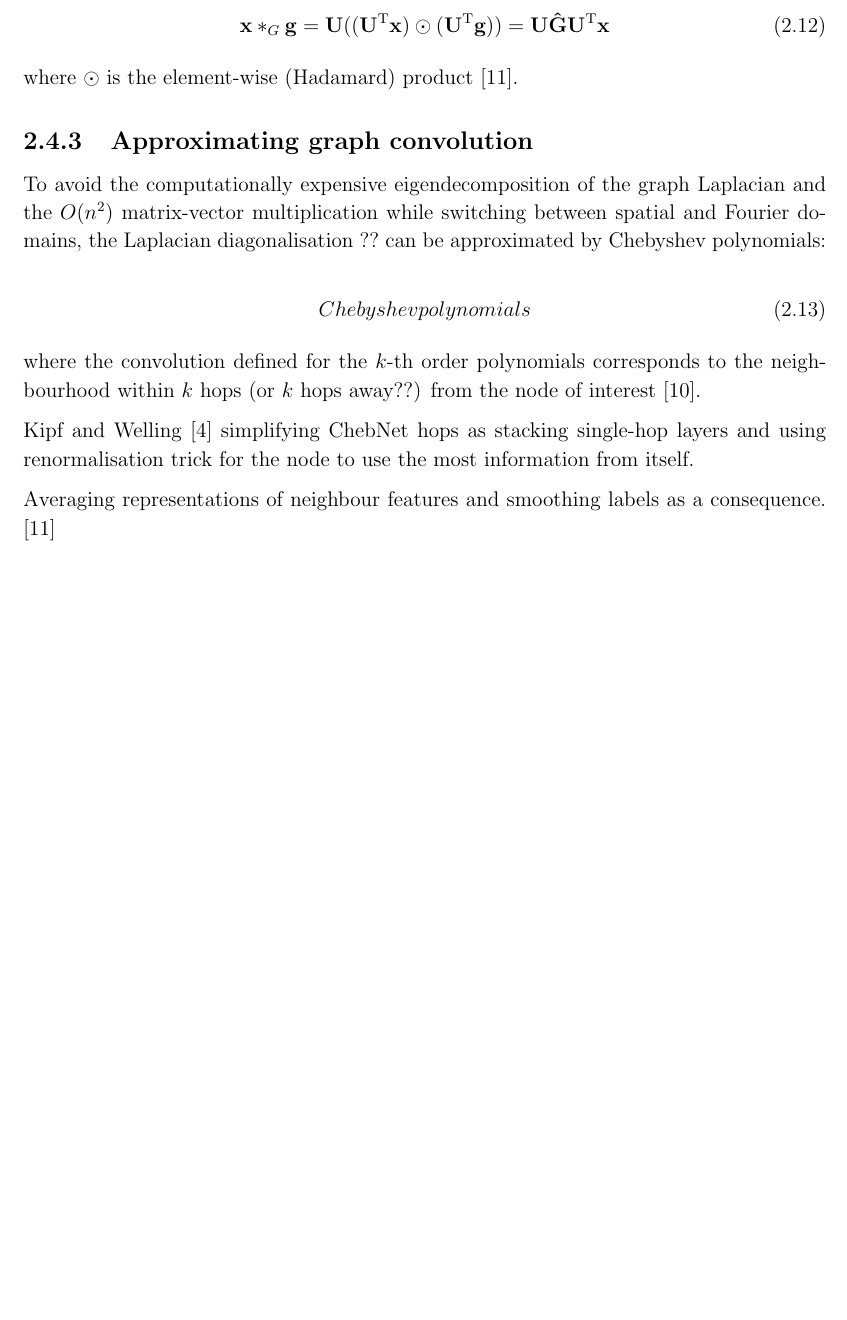
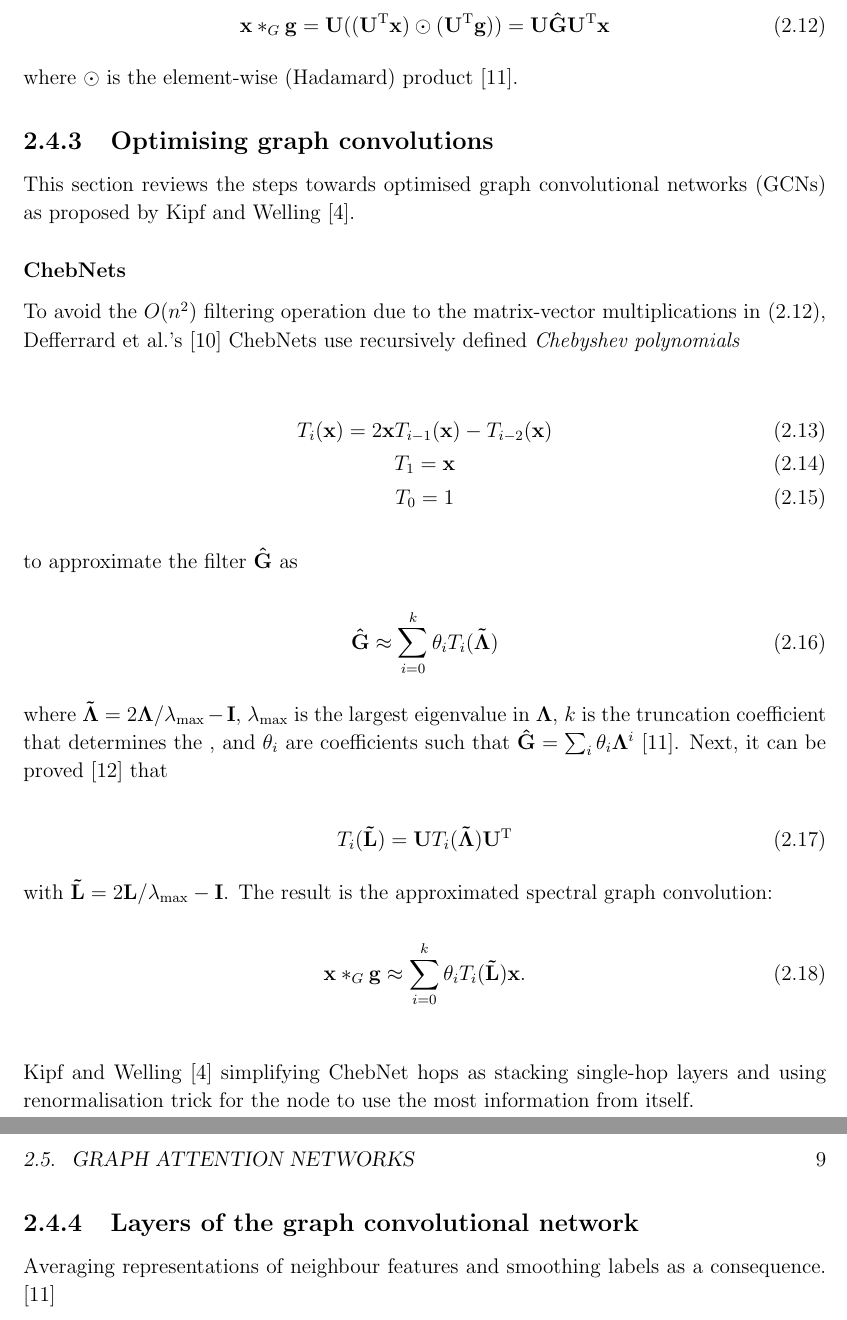
Before and after one commit to kamilest/cst-ii-dissertation, a LaTeX thesis (dissertation/dissertation.tex, which reads dissertation/chapters/preparation.tex): part of page 8 of 18 before the commit and two parts of pages 8 and 9 of 20 after it, the two joined at a grey line, cut so that both start at the same text, the shorter picture padded with empty space. Compiled offline with pdfLaTeX.

Commit message:
ChebNets -- explain Chebyshev polynomials.

```diff
--- a/dissertation/chapters/preparation.tex
+++ b/dissertation/chapters/preparation.tex
@@ -179,30 +179,56 @@ For a filter $\mathbf{g} \in \mathbb{R}^m$ with $\mathbf{\hat{G}} = \mathrm{diag
 
 \begin{equation}
+    \label{eq:convolution}
     \mathbf{x} *_G \mathbf{g} = \mathbf{U}((\mathbf{U}^\mathrm{T}\mathbf{x}) \odot (\mathbf{U}^\mathrm{T}\mathbf{g})) = \mathbf{U}\mathbf{\hat{G}}\mathbf{U}^\mathrm{T}\mathbf{x}
 \end{equation}
 
 where $\odot$ is the element-wise (Hadamard) product~\cite{wu2019simplifying}.
 
-\subsection{Approximating graph convolution}
-To avoid the computationally expensive eigendecomposition of the graph Laplacian and the $O(n^2)$ matrix-vector multiplication while switching between spatial and Fourier domains, the Laplacian diagonalisation $??$ can be approximated by Chebyshev polynomials:
+\subsection{Optimising graph convolutions}
+This section reviews the steps towards optimised graph convolutional networks (GCNs) as proposed by Kipf and Welling~\cite{kipf2017semi}.
+
+\subsubsection{ChebNets}
+To avoid the $O(n^2)$ filtering operation due to the matrix-vector multiplications in (\ref{eq:convolution}), Defferrard et al.'s~\cite{defferrard2016convolutional} ChebNets use recursively defined \textit{Chebyshev polynomials}
+
+\begin{gather}
+    T_i(\mathbf{x}) = 2\mathbf{x}T_{i-1}(\mathbf{x}) - T_{i-2}(\mathbf{x}) \\
+    T_1 = \mathbf{x} \\
+    T_0 = 1
+\end{gather}
+
+to approximate the filter $\mathbf{\hat{G}}$ as
+
+\begin{equation}
+    \mathbf{\hat{G}} \approx \sum_{i = 0}^{k} \theta_i T_i(\mathbf{\tilde{\Lambda}})
+\end{equation}
+
+where $\mathbf{\tilde{\Lambda}} = 2\mathbf{\Lambda}/\lambda_{\mathrm{max}} - \mathbf{I}$, $\lambda_\mathrm{max}$ is the largest eigenvalue in $\mathbf{\Lambda}$, $k$ is the truncation coefficient that determines the , and $\theta_i$ are coefficients such that $\mathbf{\hat{G}} = \sum_i \theta_i \mathbf{\Lambda}^i$~\cite{wu2019simplifying}. Next, it can be proved~\cite{wu2019comprehensive} that
+
+\begin{equation}
+    T_i(\mathbf{\tilde{L}}) = \mathbf{U}T_i(\mathbf{\tilde{\Lambda}})\mathbf{U}^{\mathrm{T}}
+\end{equation}
+
+with $\mathbf{\tilde{L}} = 2\mathbf{L}/\lambda_{\mathrm{max}} - \mathbf{I}$. The result is the approximated spectral graph convolution:
+
+\begin{equation}
+    \mathbf{x} *_G \mathbf{g} \approx \sum_{i=0}^{k}\theta_i T_i(\mathbf{\tilde{L}})\mathbf{x}.
+\end{equation}
 
 % ChebNet: filters further approximated by Chebyshev expansion of the graph Laplacian avoiding the expensive eigendecomposition operation (ChebNet) (velickovic)
 
-\begin{equation}
-    Chebyshev polynomials
-\end{equation}
-
-where the convolution defined for the $k$-th order polynomials corresponds to the neighbourhood within $k$ hops (or $k$ hops away??) from the node of interest \cite{defferrard2016convolutional}.
+\subsubsection{}
 
 Kipf and Welling \cite{kipf2017semi} simplifying ChebNet hops as stacking single-hop layers and using renormalisation trick for the node to use the most information from itself.
 % Velickovic: further improvements by filter restriction to local neighbourhoods and stacking them if necessary
 
-Averaging representations of neighbour features and smoothing labels as a consequence. \cite{wu2019simplifying}
+
 % (this citation also very good for follow through for what the training is doing for all layers in general rather than a single feature vector, i.e. the training flow)
 % can also mention \cite{wu2019comprehensive};
 
+% extension: an alternative to Chebyshev polynomials (extension): cayleynet--probably too difficult
 
-% extension: an alternative to Chebyshev polynomials (extension)
+\subsection{Layers of the graph convolutional network}
+Averaging representations of neighbour features and smoothing labels as a consequence. \cite{wu2019simplifying}
 
 \section{Graph attention networks}
 \label{training-gat}
```
Also changed, not shown: dissertation/dissertation.pdf, dissertation/chapters/preparation.tex (2 more changed lines).
